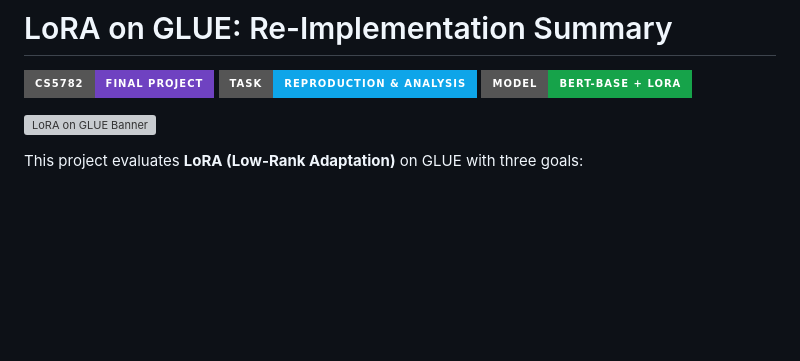
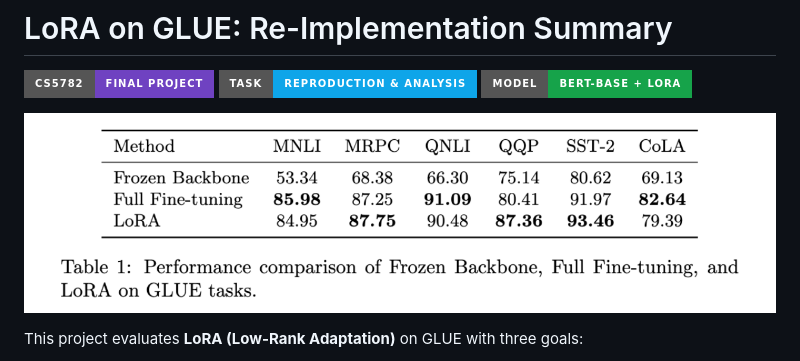
Before and after one commit to Althealam/CS5782-LoRA-Final-Project, a Markdown page: README.md, the part around one of its changes. GitHub-like rendering; badges without logos; blank space fills up the shorter version; grey boxes are pictures that could not be loaded.

```diff
--- a/README.md
+++ b/README.md
@@ -4,7 +4,7 @@
 ![Task](https://img.shields.io/badge/Task-Reproduction%20%26%20Analysis-0ea5e9?style=for-the-badge)
 ![Model](https://img.shields.io/badge/Model-BERT--base%20%2B%20LoRA-16a34a?style=for-the-badge)
 
-![LoRA on GLUE Banner](assets/lora-glue-banner.svg)
+![LoRA on GLUE Overview](assets/performance%20comparison.png)
 
 This project evaluates **LoRA (Low-Rank Adaptation)** on GLUE with three goals:
 - Compare `LoRA` vs `Full Fine-tuning` vs `Frozen Backbone`.
```
Also changed, not shown: other parts of README.md (+0 -2 lines).
